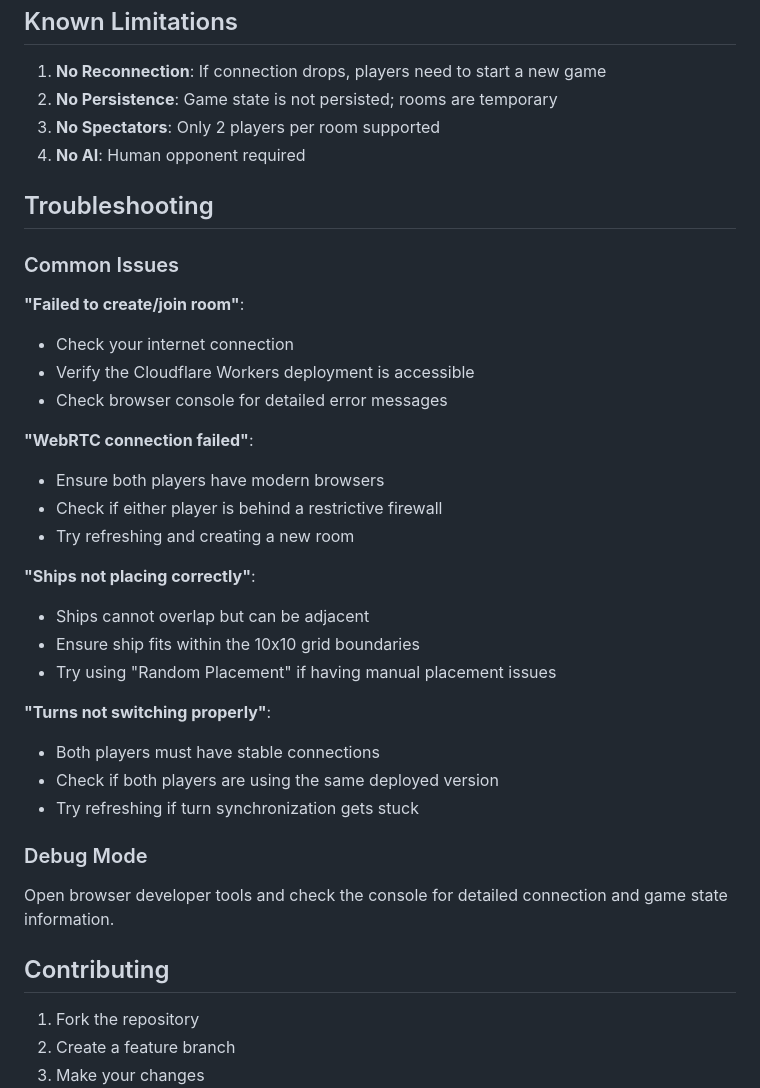
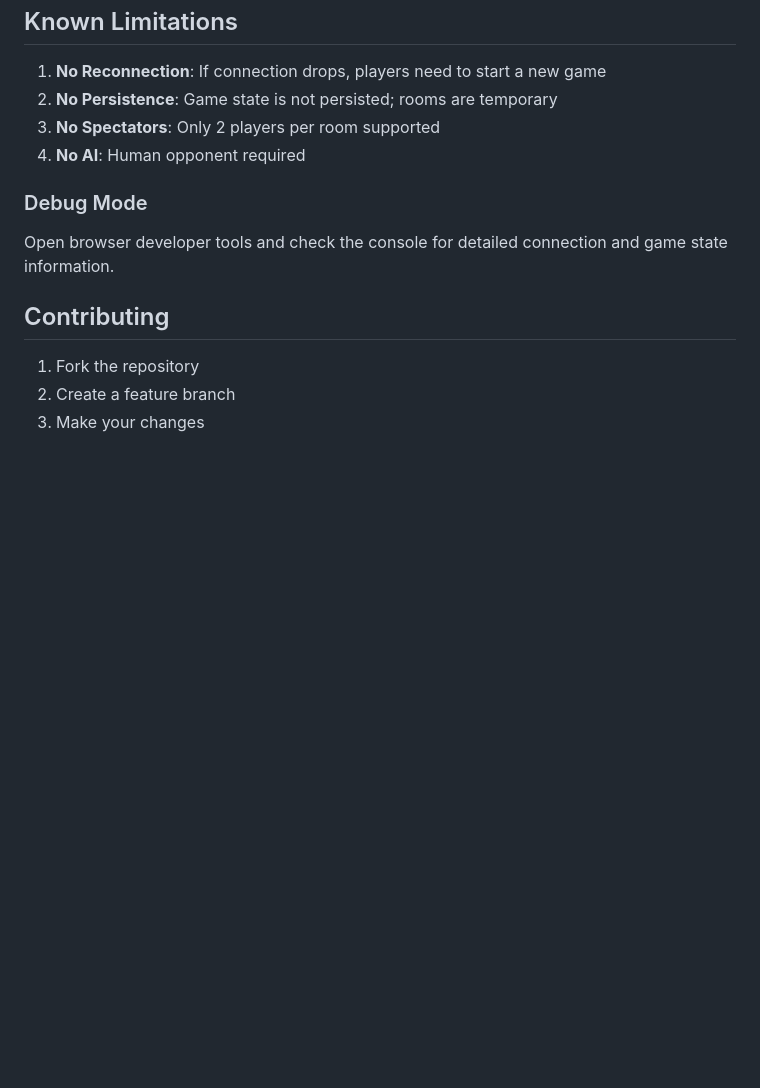
Before and after one commit to jeeyo/battleship-p2p, a Markdown page: README.md, the part around the change. Drawn GitHub-style; blank space fills up the shorter version.

Commit message:
Remove troubleshooting section from README
Removed troubleshooting section with common issues from README.

```diff
--- a/README.md
+++ b/README.md
@@ -173,30 +173,6 @@ WebRTC is required for P2P functionality.
 3. **No Spectators**: Only 2 players per room supported
 4. **No AI**: Human opponent required
 
-## Troubleshooting
-
-### Common Issues
-
-**"Failed to create/join room"**:
-- Check your internet connection
-- Verify the Cloudflare Workers deployment is accessible
-- Check browser console for detailed error messages
-
-**"WebRTC connection failed"**:
-- Ensure both players have modern browsers
-- Check if either player is behind a restrictive firewall
-- Try refreshing and creating a new room
-
-**"Ships not placing correctly"**:
-- Ships cannot overlap but can be adjacent
-- Ensure ship fits within the 10x10 grid boundaries
-- Try using "Random Placement" if having manual placement issues
-
-**"Turns not switching properly"**:
-- Both players must have stable connections
-- Check if both players are using the same deployed version
-- Try refreshing if turn synchronization gets stuck
-
 ### Debug Mode
 
 Open browser developer tools and check the console for detailed connection and game state information.
```
